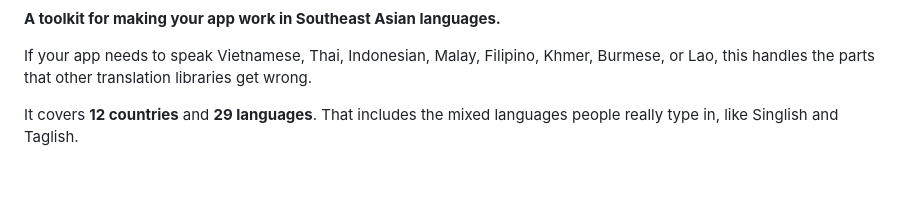
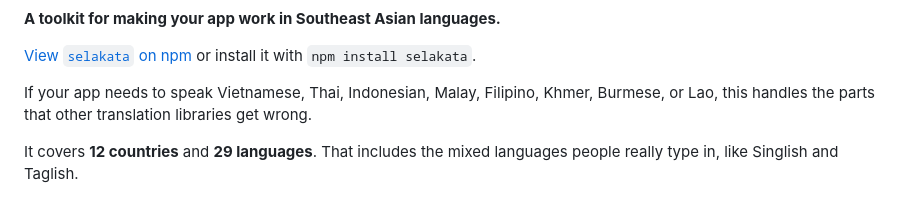
Before and after one commit to kacytran1122/npm_package-main, a Markdown page: README.md, the part around one of its changes. Drawn GitHub-style; blank space fills up the shorter version.

Commit message:
docs: link npm package from repository

```diff
--- a/README.md
+++ b/README.md
@@ -7,6 +9,8 @@
 [![Countries](https://img.shields.io/badge/countries-12-2fd3b4.svg)](#every-language-we-support)
 
 **A toolkit for making your app work in Southeast Asian languages.**
+
+[View `selakata` on npm](https://www.npmjs.com/package/selakata) or install it with `npm install selakata`.
 
 If your app needs to speak Vietnamese, Thai, Indonesian, Malay, Filipino,
 Khmer, Burmese, or Lao, this handles the parts that other translation libraries
```
Also changed, not shown: other parts of README.md (+2 -0 lines).
